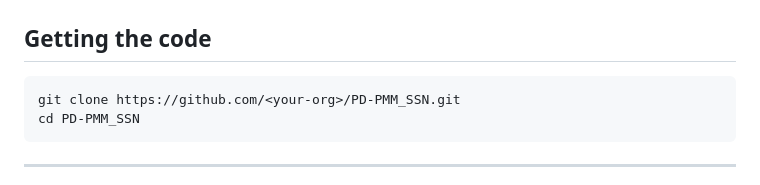
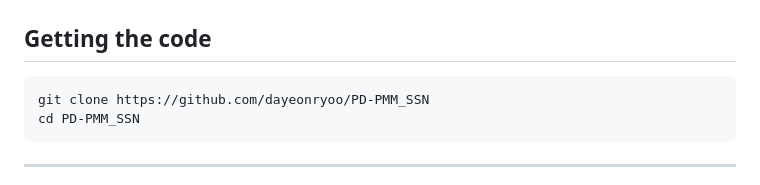
Before and after one commit to dayeonryoo/PD-PMM_SSN, a Markdown page: README.md, the part around the change. GitHub-like rendering.

Commit message:
Update repository URL in README

````diff
--- a/README.md
+++ b/README.md
@@ -36,7 +36,7 @@ where `Q` is a symmetric positive semi-definite matrix (set `Q = 0` for LPs).
 ## Getting the code
 
 ```bash
-git clone https://github.com/<your-org>/PD-PMM_SSN.git
+git clone https://github.com/dayeonryoo/PD-PMM_SSN
 cd PD-PMM_SSN
 ```
 
````
